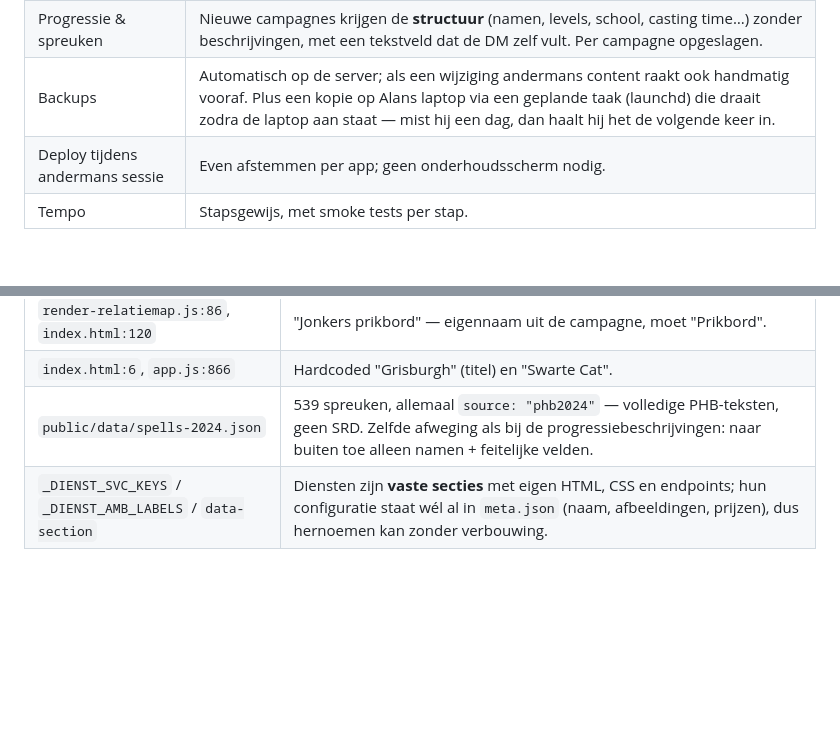
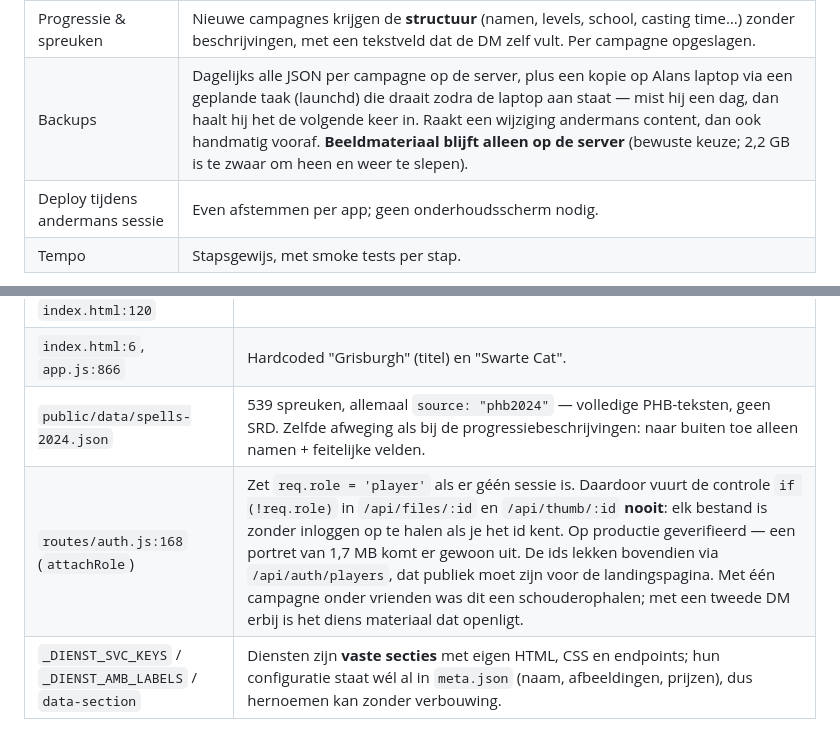
Before and after one commit to mossalan-dot/Grisburgh, a Markdown page: docs/multi-dm-plan.md, 2 parts joined by grey strips. GitHub-like rendering; blank space fills up the shorter version.

```diff
--- a/docs/multi-dm-plan.md
+++ b/docs/multi-dm-plan.md
@@ -36,7 +37,7 @@ Bewust **niet** in deze ronde:
 | Valuta | D&D-generiek: gp/sp/cp als standaard, hernoembaar. Grisburgh houdt Florinde/Knaker/Centeling. |
 | URL | `grisburgh.nl/<naam>` per campagne — Grisburgh wordt dus ook `/grisburgh`. De landingspagina is voor iedereen te bezoeken en toont de campagnes; alleen inloggen is afgeschermd. `grisburgh.nl` zonder pad stuurt door naar `/grisburgh`, zodat bestaande bladwijzers blijven werken. |
 | Progressie & spreuken | Nieuwe campagnes krijgen de **structuur** (namen, levels, school, casting time…) zonder beschrijvingen, met een tekstveld dat de DM zelf vult. Per campagne opgeslagen. |
-| Backups | Automatisch op de server; als een wijziging andermans content raakt ook handmatig vooraf. Plus een kopie op Alans laptop via een geplande taak (launchd) die draait zodra de laptop aan staat — mist hij een dag, dan haalt hij het de volgende keer in. |
+| Backups | Dagelijks alle JSON per campagne op de server, plus een kopie op Alans laptop via een geplande taak (launchd) die draait zodra de laptop aan staat — mist hij een dag, dan haalt hij het de volgende keer in. Raakt een wijziging andermans content, dan ook handmatig vooraf. **Beeldmateriaal blijft alleen op de server** (bewuste keuze; 2,2 GB is te zwaar om heen en weer te slepen). |
 | Deploy tijdens andermans sessie | Even afstemmen per app; geen onderhoudsscherm nodig. |
 | Tempo | Stapsgewijs, met smoke tests per stap. |
 
@@ -69,6 +70,7 @@ regie/Meesterkamer-verhaallijn
 | `render-relatiemap.js:86`, `index.html:120` | "Jonkers prikbord" — eigennaam uit de campagne, moet "Prikbord". |
 | `index.html:6`, `app.js:866` | Hardcoded "Grisburgh" (titel) en "Swarte Cat". |
 | `public/data/spells-2024.json` | 539 spreuken, allemaal `source: "phb2024"` — volledige PHB-teksten, geen SRD. Zelfde afweging als bij de progressiebeschrijvingen: naar buiten toe alleen namen + feitelijke velden. |
+| `routes/auth.js:168` (`attachRole`) | Zet `req.role = 'player'` als er géén sessie is. Daardoor vuurt de controle `if (!req.role)` in `/api/files/:id` en `/api/thumb/:id` **nooit**: elk bestand is zonder inloggen op te halen als je het id kent. Op productie geverifieerd — een portret van 1,7 MB komt er gewoon uit. De ids lekken bovendien via `/api/auth/players`, dat publiek moet zijn voor de landingspagina. Met één campagne onder vrienden was dit een schouderophalen; met een tweede DM erbij is het diens materiaal dat openligt. |
 | `_DIENST_SVC_KEYS` / `_DIENST_AMB_LABELS` / `data-section` | Diensten zijn **vaste secties** met eigen HTML, CSS en endpoints; hun configuratie staat wél al in `meta.json` (naam, afbeeldingen, prijzen), dus hernoemen kan zonder verbouwing. |
 
 ## Serverbudget (gemeten 3 sep 2026)
```
Also changed, not shown: other parts of docs/multi-dm-plan.md (+11 -13 lines).
